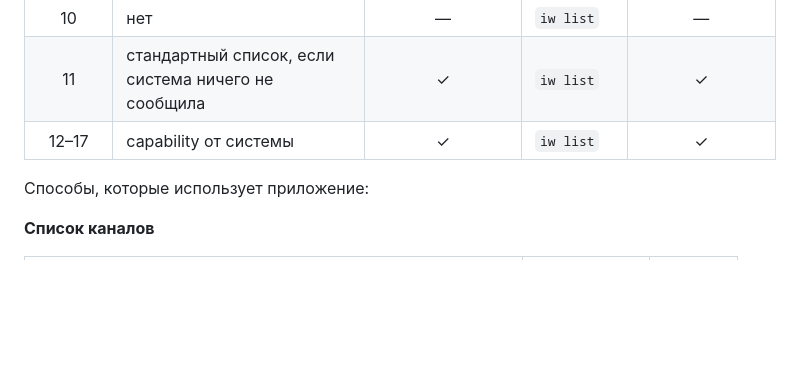
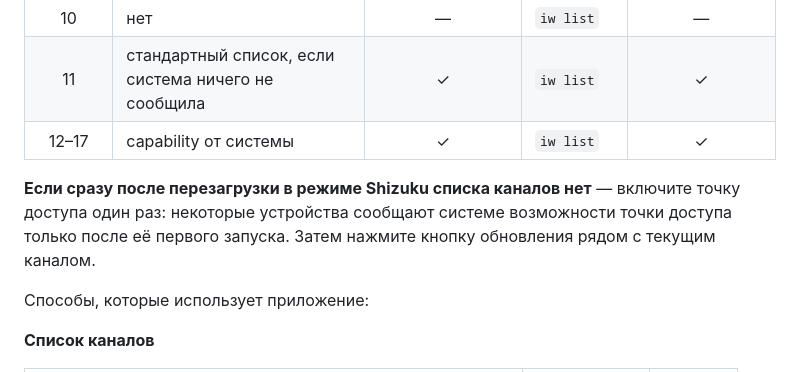
Before and after one commit to Lorax121/hotspot_channel_setter, a Markdown page: README.ru.md, the part around the change. Drawn GitHub-style; blank space fills up the shorter version.

Commit message:
Document the hotspot start needed to list channels in Shizuku mode

```diff
--- a/README.ru.md
+++ b/README.ru.md
@@ -32,6 +32,8 @@
 | 10 | нет | — | `iw list` | — |
 | 11 | стандартный список, если система ничего не сообщила | ✓ | `iw list` | ✓ |
 | 12–17 | capability от системы | ✓ | `iw list` | ✓ |
+
+**Если сразу после перезагрузки в режиме Shizuku списка каналов нет** — включите точку доступа один раз: некоторые устройства сообщают системе возможности точки доступа только после её первого запуска. Затем нажмите кнопку обновления рядом с текущим каналом.
 
 Способы, которые использует приложение:
 
```
Also changed, not shown: README.md (+2 -0 lines).
